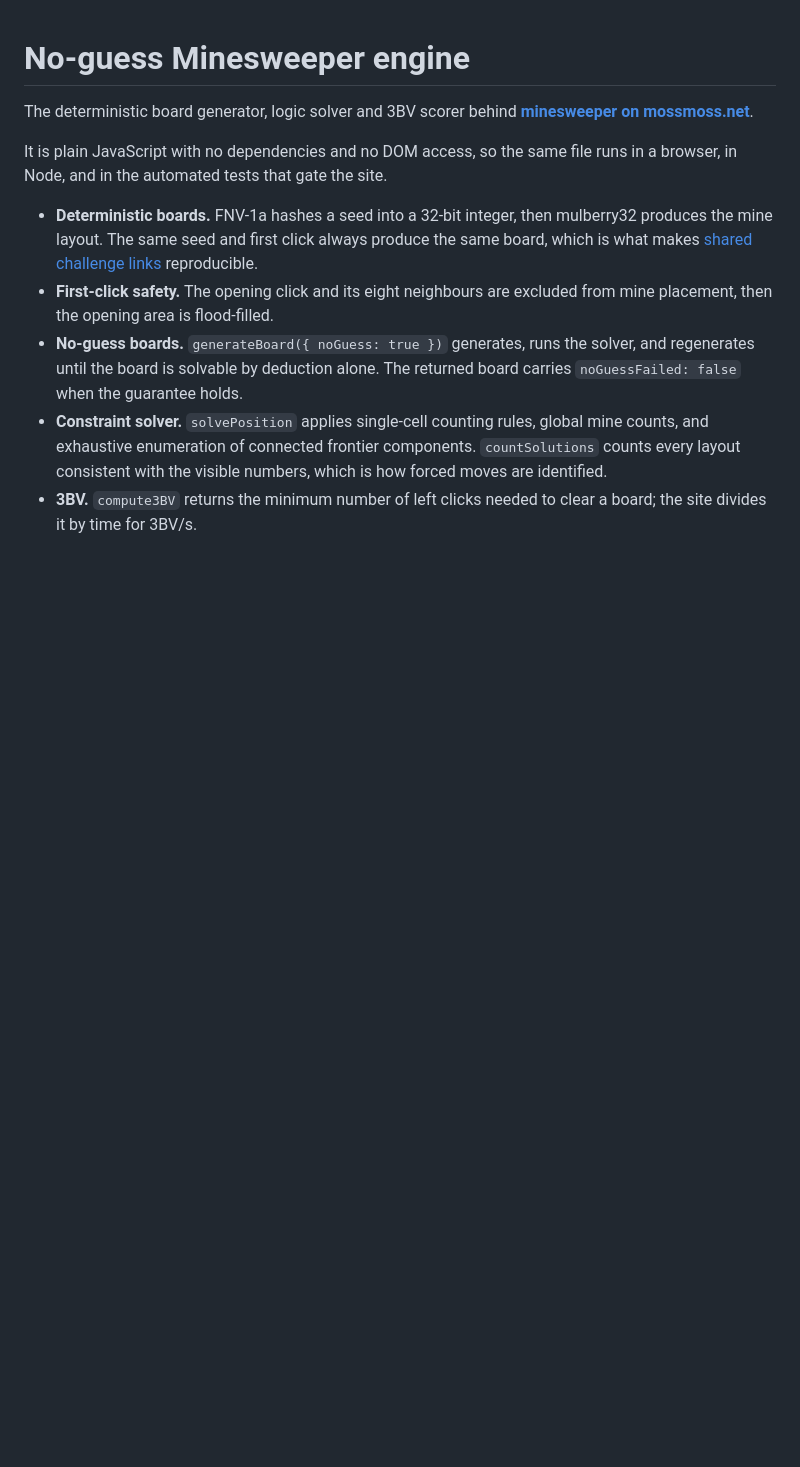
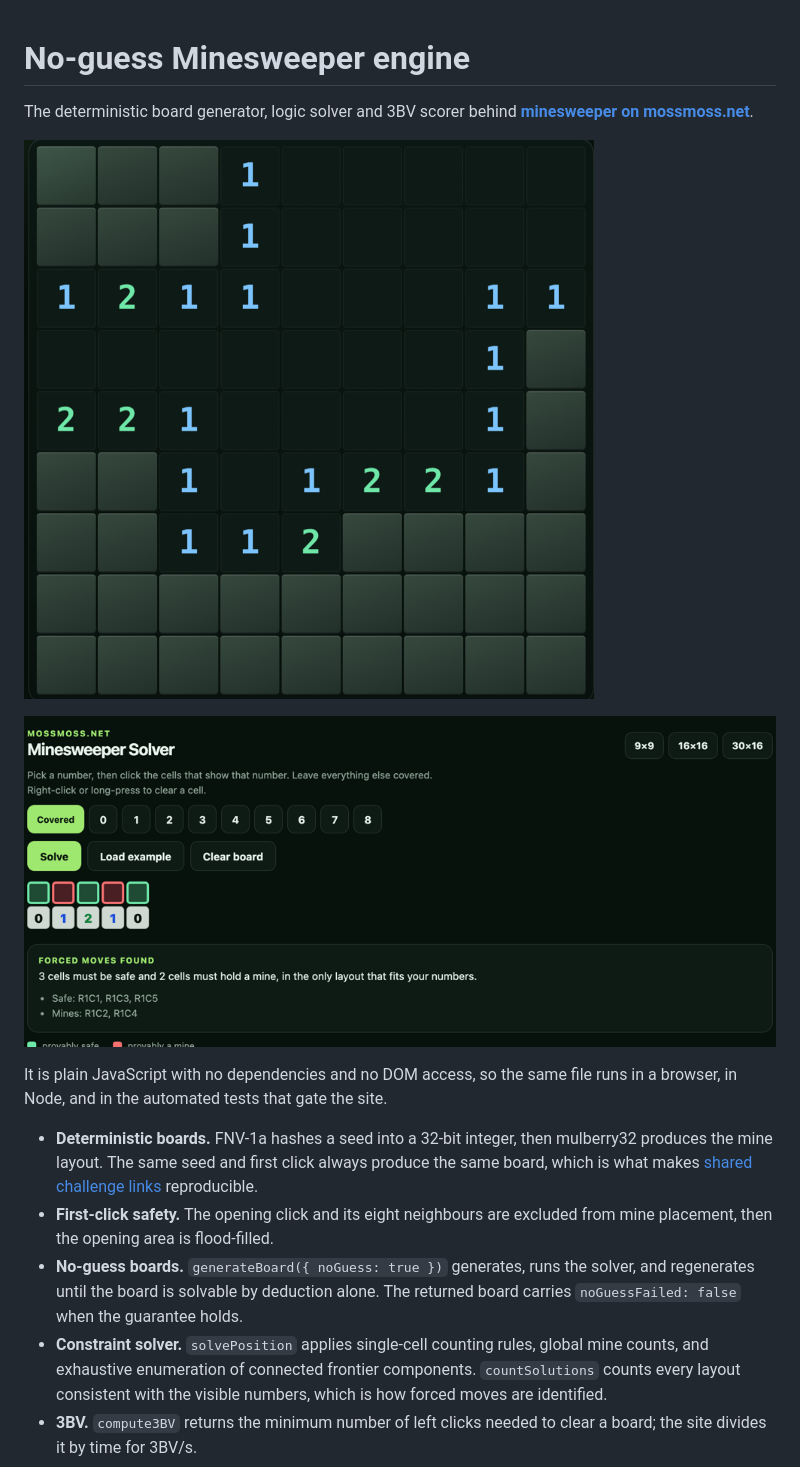
Before and after one commit to CJianYu/no-guess-minesweeper, a Markdown page: README.md, the part around the change. Drawn GitHub-style; pictures changed too: docs/game.png (added), docs/solver.png (added); blank space fills up the shorter version.

Commit message:
Add screenshots of the engine and solver
Co-Authored-By: Claude Code <noreply@anthropic.com>

```diff
--- a/README.md
+++ b/README.md
@@ -2,6 +2,10 @@
 
 The deterministic board generator, logic solver and 3BV scorer behind
 **[minesweeper on mossmoss.net](https://mossmoss.net/games/minesweeper/)**.
+
+![Minesweeper board generated by the engine](docs/game.png)
+
+![The solver reporting forced safe and mine cells](docs/solver.png)
 
 It is plain JavaScript with no dependencies and no DOM access, so the same file
 runs in a browser, in Node, and in the automated tests that gate the site.
```
